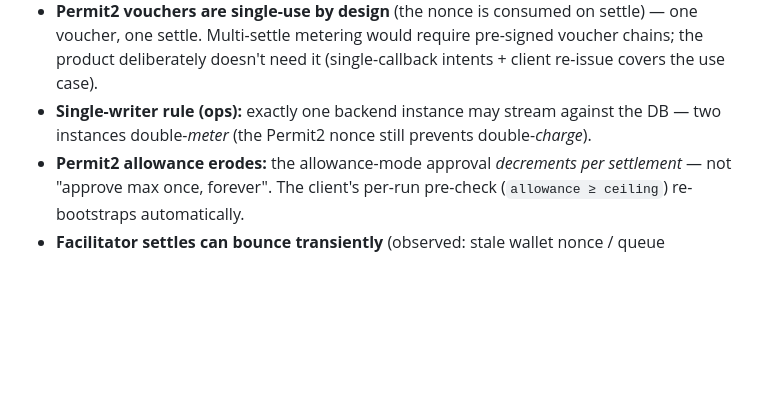
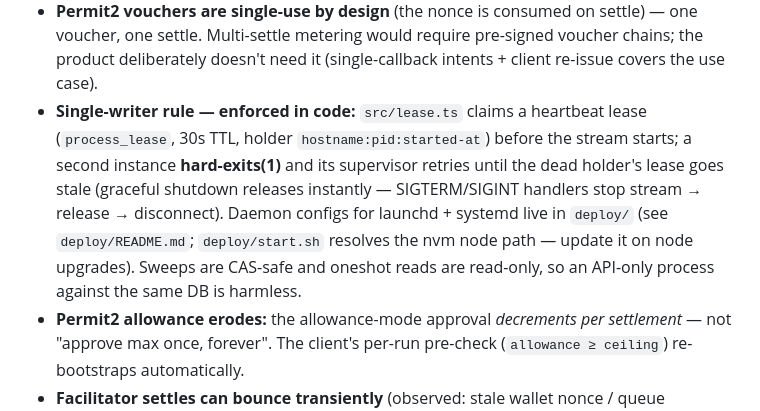
Before and after one commit to roderickhodgson/AgentTether, a Markdown page: AGENTS.md, the part around the change. GitHub-like rendering; blank space fills up the shorter version.

Commit message:
docs: single-writer lease and daemon runbook notes

```diff
--- a/AGENTS.md
+++ b/AGENTS.md
@@ -49,7 +49,7 @@ Guidance for AI coding agents (and humans) working on this repo. The README is t
 - Block timestamps come from the stream's `Clock`, not the transfer events.
 - **Pricing is per-block and server-owned:** the ceiling is quoted as `⌈ttl ÷ blockTime⌉ × PER_BLOCK_RATE_ATOMIC` (default 100; `BLOCK_TIME_S` per-chain, default 12s mainnet); clients sending `rate_per_event_atomic` or `max_limit_atomic` get a 400. The window ends at whichever runs out first — block budget or TTL — and settlement is exactly the blocks processed. Block counts are block-number arithmetic (`cursor.blockNum − startBlockNum + 1`), not counters; `startBlockNum` is lazily set at the first in-window block (never during pre-creation catch-up replay).
 - **Permit2 vouchers are single-use by design** (the nonce is consumed on settle) — one voucher, one settle. Multi-settle metering would require pre-signed voucher chains; the product deliberately doesn't need it (single-callback intents + client re-issue covers the use case).
-- **Single-writer rule (ops):** exactly one backend instance may stream against the DB — two instances double-*meter* (the Permit2 nonce still prevents double-*charge*).
+- **Single-writer rule — enforced in code:** `src/lease.ts` claims a heartbeat lease (`process_lease`, 30s TTL, holder `hostname:pid:started-at`) before the stream starts; a second instance **hard-exits(1)** and its supervisor retries until the dead holder's lease goes stale (graceful shutdown releases instantly — SIGTERM/SIGINT handlers stop stream → release → disconnect). Daemon configs for launchd + systemd live in `deploy/` (see `deploy/README.md`; `deploy/start.sh` resolves the nvm node path — update it on node upgrades). Sweeps are CAS-safe and oneshot reads are read-only, so an API-only process against the same DB is harmless.
 - **Permit2 allowance erodes:** the allowance-mode approval *decrements per settlement* — not "approve max once, forever". The client's per-run pre-check (`allowance ≥ ceiling`) re-bootstraps automatically.
 - **Facilitator settles can bounce transiently** (observed: stale wallet nonce / queue congestion on the hosted facilitator → `invalid_exact_evm_transaction_failed`). The engine's triage leaves such intents `SETTLING` and retries within the voucher's deadline window (ttl + 120s); only structural rejections go terminal.
 
```
Also changed, not shown: README.md (+1 -1 lines).
